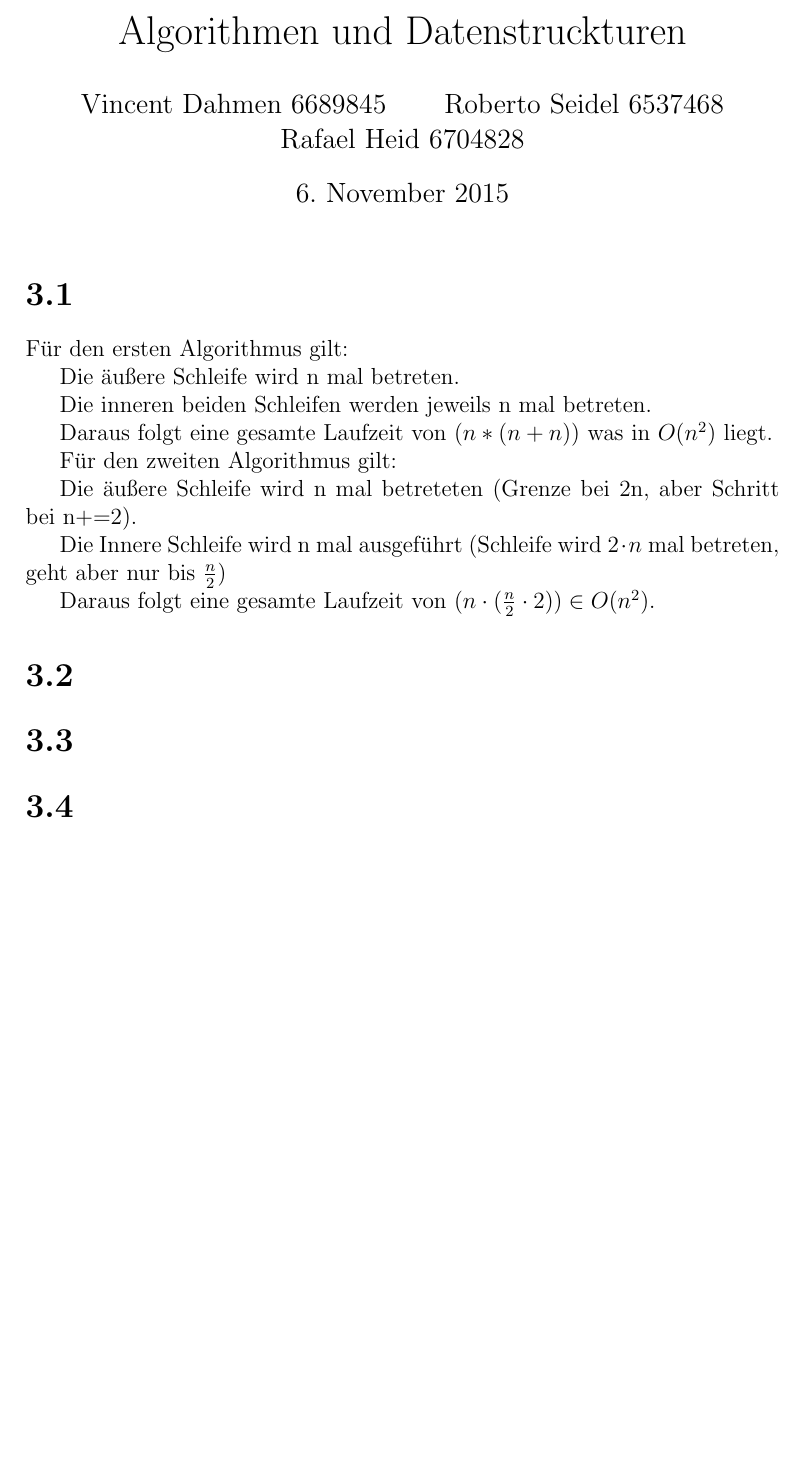
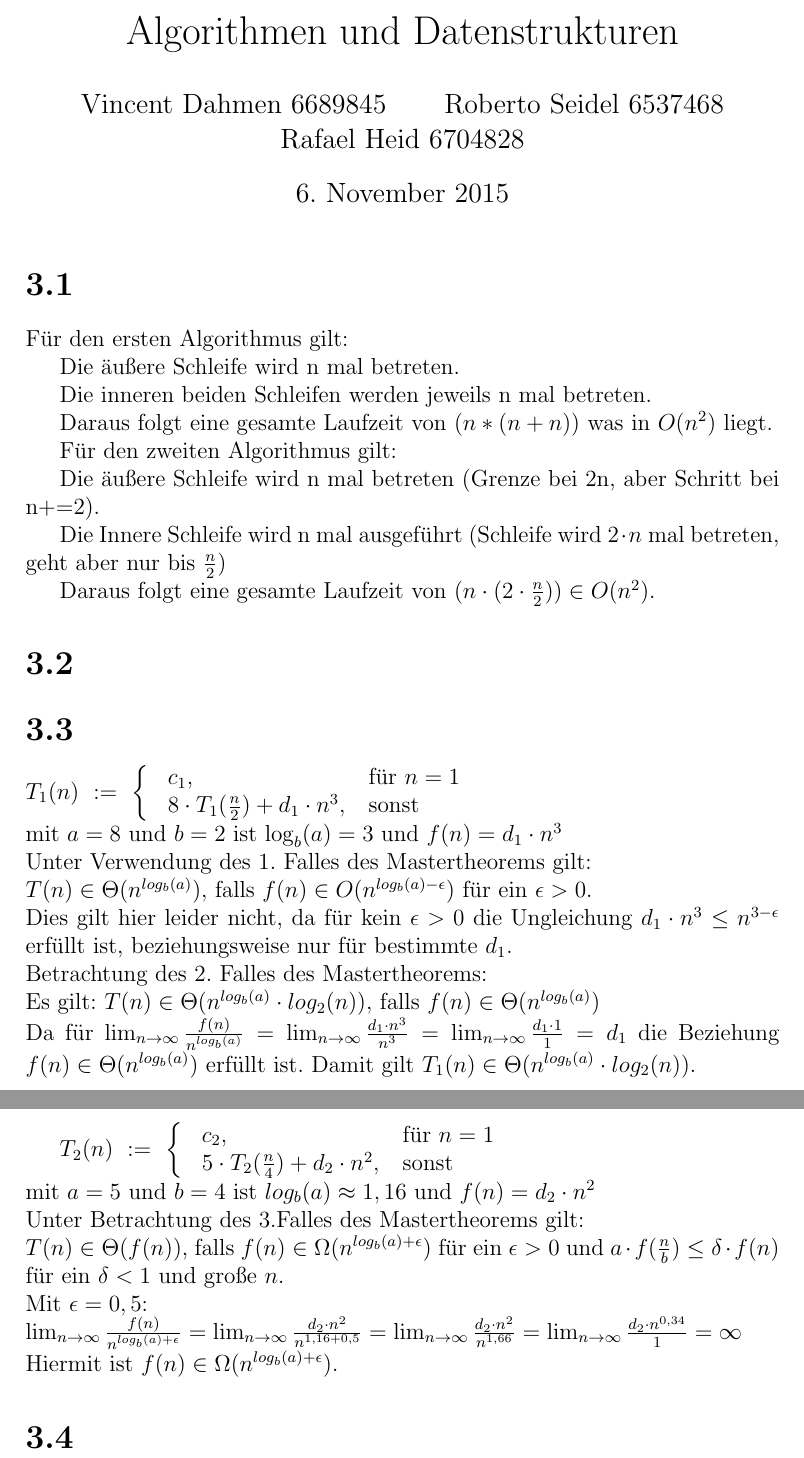
Before and after one commit to wahrwolf/wise1516-ad, a LaTeX document (03/blatt-03.tex, which reads 03/Teilaufgaben/3.1.tex, 03/Teilaufgaben/3.3.tex): part of the page before the commit and two parts of pages 1 and 2 of 2 after it, the two joined at a grey line, cut so that both start at the same text, the shorter picture padded with empty space. Compiled offline with pdfLaTeX.

Commit message:
Added half-finished Task 3

```diff
--- a/03/Teilaufgaben/3.1.tex
+++ b/03/Teilaufgaben/3.1.tex
@@ -10,8 +10,8 @@ Daraus folgt eine gesamte Laufzeit von $(n*(n+n))$ was in $O(n^2)$ liegt.
 
 Für den zweiten Algorithmus gilt:
 
-Die äußere Schleife wird n mal betreteten (Grenze bei 2n, aber Schritt bei n+=2).
+Die äußere Schleife wird n mal betreten (Grenze bei 2n, aber Schritt bei n+=2).
 
 Die Innere Schleife wird n mal ausgeführt (Schleife wird $2 \cdot n$ mal betreten, geht aber nur bis $ \frac{n}{2} $)
 
-Daraus folgt eine gesamte Laufzeit von $(n \cdot (\frac{n}{2} \cdot 2) ) \in O(n^2)$.
+Daraus folgt eine gesamte Laufzeit von $(n \cdot (2 \cdot \frac{n}{2}) ) \in O(n^2)$.
--- a/03/Teilaufgaben/3.3.tex
+++ b/03/Teilaufgaben/3.3.tex
@@ -0,0 +1,24 @@
+$T_1(n)\ :=\ \bigg\{$
+\begin{tabular}{ll}
+$c_1$,&für $n = 1$\\
+$8 \cdot T_1(\frac{n}{2}) + d_1 \cdot n^3,$ &sonst
+\end{tabular}\\
+mit $a = 8$ und $b = 2$ ist $\log_b(a) = 3$ und $f(n) = d_1 \cdot n^3$\\
+Unter Verwendung des 1. Falles des Mastertheorems gilt:\\
+$T(n) \in  \Theta(n^{log_b(a)}),$ falls $f(n) \in O(n^{log_b(a) - \epsilon})$ für ein $\epsilon > 0$.\\
+Dies gilt hier leider nicht, da für kein $\epsilon > 0$ die Ungleichung $d_1 \cdot n^3 \leq n^{3 - \epsilon}$ erfüllt ist, beziehungsweise nur für bestimmte $d_1$.\\
+Betrachtung des 2. Falles des Mastertheorems:\\
+Es gilt: $T(n) \in  \Theta(n^{log_b(a)}\cdot log_2(n)),$ falls $f(n) \in \Theta(n^{log_b(a)})$\\
+Da für $\lim_{n\to\infty}\frac{f(n)}{n^{log_b(a)}} = \lim_{n\to\infty}\frac{d_1\cdot n^3}{n^{3}} = \lim_{n\to\infty}\frac{d_1\cdot 1}{1} = d_1$ die Beziehung $f(n) \in \Theta(n^{log_b(a)})$ erfüllt ist. Damit gilt $T_1(n) \in \Theta(n^{log_b(a)}\cdot log_2(n))$.
+
+$T_2(n)\ :=\ \bigg\{$
+\begin{tabular}{ll}
+$c_2$,&für $n = 1$\\
+$5 \cdot T_2(\frac{n}{4}) + d_2 \cdot n^2$,&sonst
+\end{tabular}\\
+mit $a=5$ und $b=4$ ist $log_b(a) \approx 1,16$ und $f(n) = d_2 \cdot n^2$\\
+Unter Betrachtung des 3.Falles des Mastertheorems gilt:\\
+$T(n) \in \Theta(f(n))$, falls $f(n)\in \Omega(n^{log_b(a)+\epsilon})$ für ein $\epsilon > 0$ und $a \cdot f(\frac{n}{b})\leq \delta \cdot f(n)$ für ein $\delta < 1$ und große $n$.\\
+Mit $\epsilon = 0,5$:\\
+$\lim_{n\to\infty}\frac{f(n)}{n^{log_b(a)+\epsilon}} = \lim_{n\to\infty}\frac{d_2\cdot n^2}{n^{1,16 + 0,5}} = \lim_{n\to\infty}\frac{d_2\cdot n^2}{n^{1,66}} = \lim_{n\to\infty}\frac{d_2\cdot n^{0,34}}{1} = \infty$\\
+Hiermit ist $f(n) \in \Omega(n^{log_b(a) + \epsilon})$.
--- a/03/blatt-03.tex
+++ b/03/blatt-03.tex
@@ -10,7 +10,7 @@
 \usepackage{tikz}
 
 
-\title{Algorithmen und Datenstruckturen}
+\title{Algorithmen und Datenstrukturen}
 \author{Vincent Dahmen 6689845 \and Roberto Seidel 6537468 \and Rafael Heid 6704828}
 
 
```
Also changed, not shown: 03/blatt-03.pdf, 4 other files.
